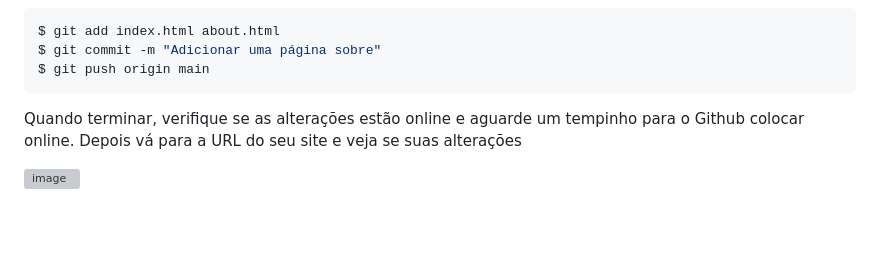
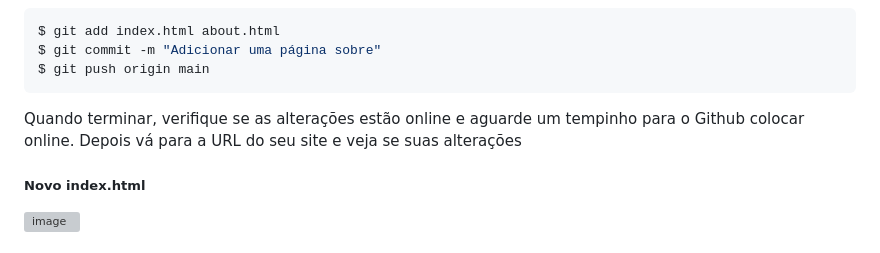
Before and after one commit to Th14g0o/GithubPage, a Markdown page: README.md, the part around one of its changes. GitHub-like rendering; blank space fills up the shorter version; grey boxes are pictures that could not be loaded.

```diff
--- a/README.md
+++ b/README.md
@@ -153,4 +153,5 @@ $ git push origin main
 
 Quando terminar, verifique se as alterações estão online e aguarde um tempinho para o Github colocar online. Depois vá para a URL do seu site e veja se suas alterações
 
+##### Novo index.html
 ![image](https://github.com/user-attachments/assets/2e9a35cf-4437-4999-acff-de210c98a737)
```
Also changed, not shown: other parts of README.md (+3 -0 lines).
